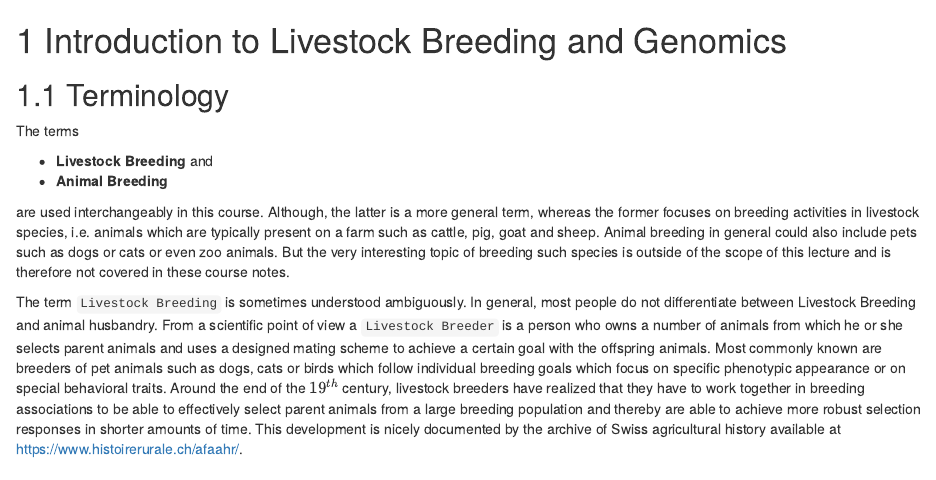
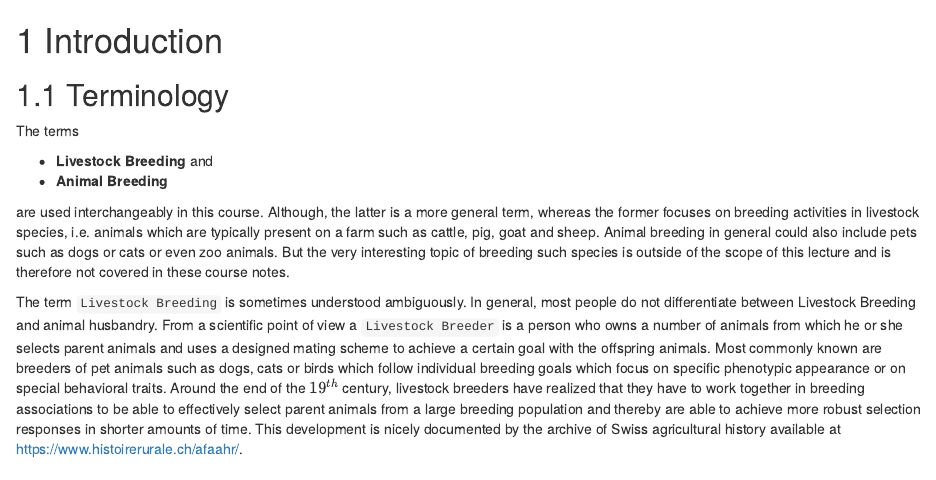
Before and after one commit to charlotte-ngs/lbgfs2020, an R Markdown document (cn/01_intro_lbg.Rmd): the page in a window 1100 px wide, from its top. Rendered offline with R 4.5, knitr and Pandoc, with nearby package versions; the code chunks are not run, so their results and figures are left out; drawn as R Markdown's standard HTML page in place of the format the file asks for.

Commit message:
Changed title of chapter 1 to fit to header line

````diff
--- a/cn/01_intro_lbg.Rmd
+++ b/cn/01_intro_lbg.Rmd
@@ -1,4 +1,4 @@
-# Introduction to Livestock Breeding and Genomics {#intro-lbg}
+# Introduction {#intro-lbg}
 ```{r mrmt-intro-lbg-reset, echo=FALSE}
 s_this_rmd_file <- rmdhelp::get_this_rmd_file()
 mrmt$set_this_rmd_file(ps_this_rmd_file = s_this_rmd_file)
````
Also changed, not shown: 1 other file.
